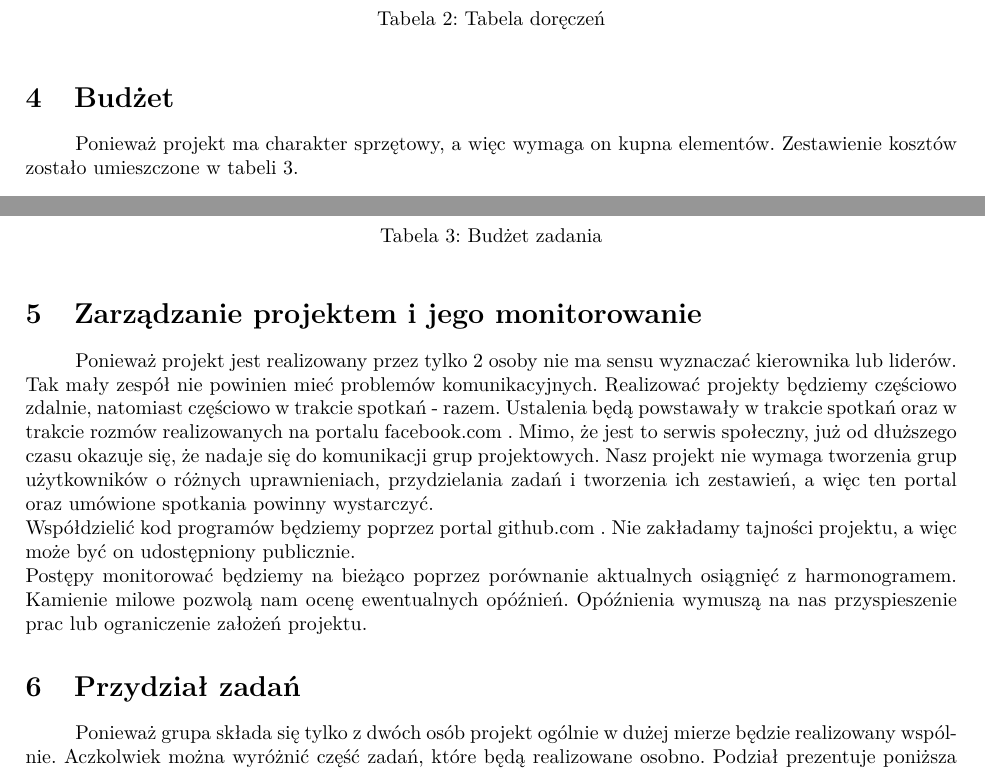
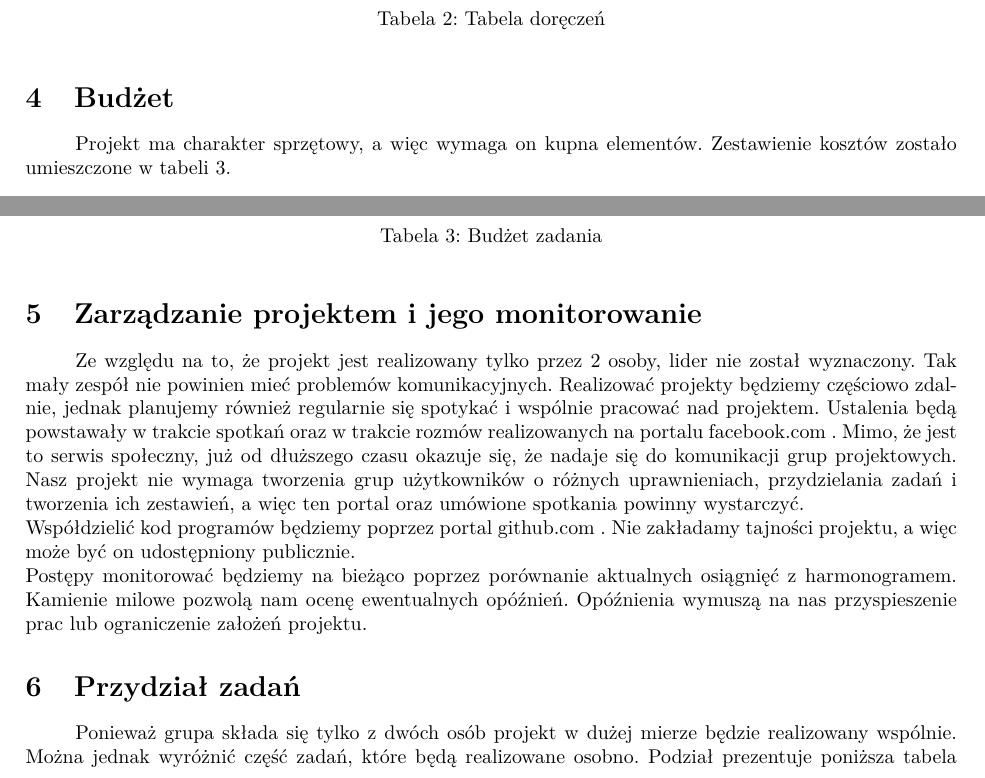
Before and after one commit to dorianJaniak/rmobilne, a LaTeX document (dokument.tex, which reads budzet.tex, przydzial_zadan.tex, zarzadzanie.tex): two parts of page 6 of 7, joined at a grey line, cut so that both start at the same text. Compiled offline with pdfLaTeX.

Commit message:
Ostatnie poprawki

```diff
--- a/budzet.tex
+++ b/budzet.tex
@@ -1,4 +1,4 @@
-Ponieważ projekt ma charakter sprzętowy, a więc wymaga on kupna elementów. Zestawienie kosztów zostało umieszczone w tabeli 3.
+Projekt ma charakter sprzętowy, a więc wymaga on kupna elementów. Zestawienie kosztów zostało umieszczone w tabeli 3.
 
 
 \begin{table}[!htbp]
--- a/przydzial_zadan.tex
+++ b/przydzial_zadan.tex
@@ -1,4 +1,4 @@
-Ponieważ grupa składa się tylko z dwóch osób projekt ogólnie w dużej mierze będzie realizowany wspólnie. Aczkolwiek można wyróżnić część zadań, które będą realizowane osobno. Podział prezentuje poniższa tabela (Tabela 4). Nakreśla ona wybór lidera danego zadania. Będzie on przede wszystkim odpowiedzialny za kontrolę czasu wykonania zadania.
+Ponieważ grupa składa się tylko z dwóch osób projekt w dużej mierze będzie realizowany wspólnie. Można  jednak wyróżnić część zadań, które będą realizowane osobno. Podział prezentuje poniższa tabela (Tabela 4). Nakreśla ona wybór lidera danego zadania. Będzie on przede wszystkim odpowiedzialny za kontrolę czasu wykonania zadania.
 
 
 
--- a/zarzadzanie.tex
+++ b/zarzadzanie.tex
@@ -1,3 +1,4 @@
-Ponieważ projekt jest realizowany przez tylko 2 osoby nie ma sensu wyznaczać kierownika lub liderów. Tak mały zespół nie powinien mieć problemów komunikacyjnych. Realizować projekty będziemy częściowo zdalnie, natomiast częściowo w trakcie spotkań - razem. Ustalenia będą powstawały w trakcie spotkań oraz w trakcie rozmów realizowanych na portalu facebook.com . Mimo, że jest to serwis społeczny, już od dłuższego czasu okazuje się, że nadaje się do komunikacji grup projektowych. Nasz projekt nie wymaga tworzenia grup użytkowników o różnych uprawnieniach, przydzielania zadań i tworzenia ich zestawień, a więc ten portal oraz umówione spotkania powinny wystarczyć. \newline
+Ze względu na to, że projekt jest realizowany tylko przez 2 osoby, lider nie został wyznaczony. Tak mały zespół nie powinien mieć problemów komunikacyjnych. Realizować projekty będziemy częściowo zdalnie, jednak planujemy również regularnie się spotykać i wspólnie pracować nad projektem. Ustalenia będą powstawały w trakcie spotkań oraz w trakcie rozmów realizowanych na portalu facebook.com . Mimo, że jest to serwis społeczny, już od dłuższego czasu okazuje się, że nadaje się do komunikacji grup projektowych. Nasz projekt nie wymaga tworzenia grup użytkowników o różnych uprawnieniach, przydzielania zadań i tworzenia ich zestawień, a więc ten portal oraz umówione spotkania powinny wystarczyć. \newline
 Współdzielić kod programów będziemy poprzez portal github.com . Nie zakładamy tajności projektu, a więc może być on udostępniony publicznie. \newline
 Postępy monitorować będziemy na bieżąco poprzez porównanie aktualnych osiągnięć z harmonogramem. Kamienie milowe pozwolą nam ocenę ewentualnych opóźnień. Opóźnienia wymuszą na nas przyspieszenie prac lub ograniczenie założeń projektu.
+\textsl{}
```
Also changed, not shown: opis_projektu.tex (+1 -1 lines).
